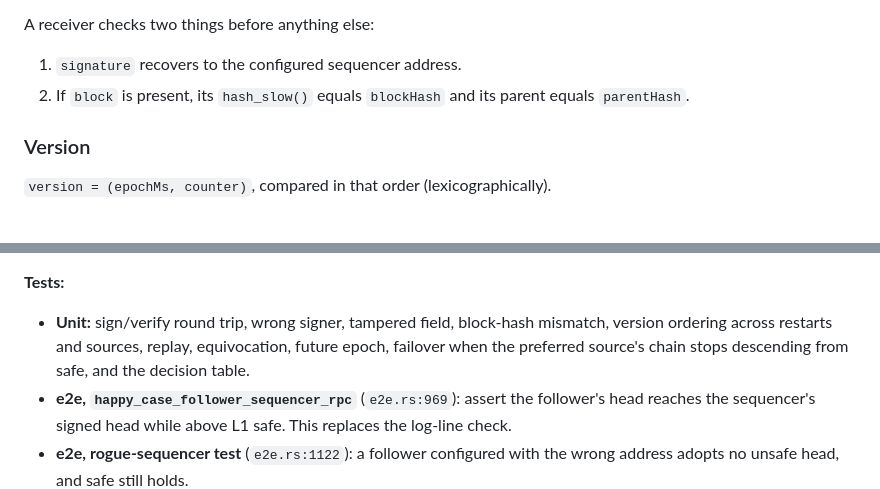
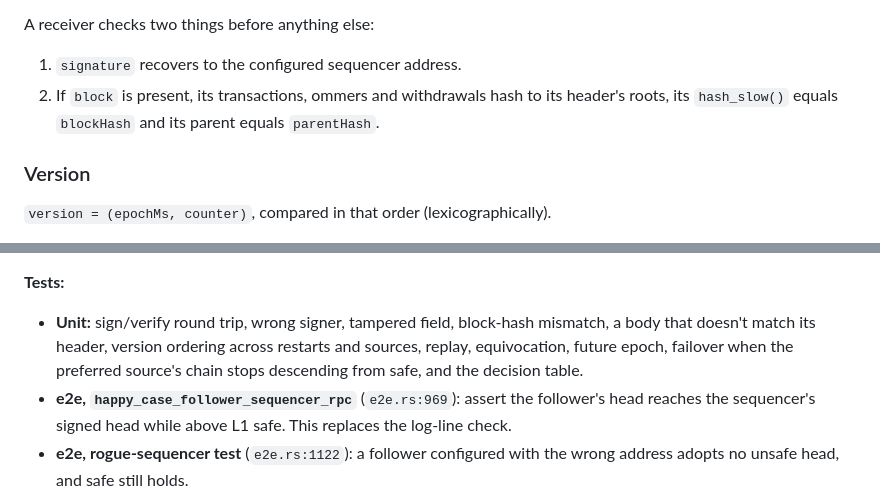
Before and after one commit to eez-association/eez-rollup0, a Markdown page: docs/sequencer-signatures-and-p2p.md, 2 parts joined by grey strips. Drawn GitHub-style.

Commit message:
docs(seq-sig): a receiver checks the block body against its header roots

```diff
--- a/docs/sequencer-signatures-and-p2p.md
+++ b/docs/sequencer-signatures-and-p2p.md
@@ -105,7 +105,8 @@ stream carries.
 
 A receiver checks two things before anything else:
 1. `signature` recovers to the configured sequencer address.
-2. If `block` is present, its `hash_slow()` equals `blockHash` and its parent
+2. If `block` is present, its transactions, ommers and withdrawals hash to
+   its header's roots, its `hash_slow()` equals `blockHash` and its parent
    equals `parentHash`.
 
 ### Version
@@ -255,9 +256,9 @@ in `docker-compose.chiado-node.yml:156`).
 
 **Tests:**
 - **Unit:** sign/verify round trip, wrong signer, tampered field, block-hash
-  mismatch, version ordering across restarts and sources, replay,
-  equivocation, future epoch, failover when the preferred source's chain
-  stops descending from safe, and the decision table.
+  mismatch, a body that doesn't match its header, version ordering across
+  restarts and sources, replay, equivocation, future epoch, failover when the
+  preferred source's chain stops descending from safe, and the decision table.
 - **e2e, `happy_case_follower_sequencer_rpc`** (`e2e.rs:969`): assert the
   follower's head reaches the sequencer's signed head while above L1 safe.
   This replaces the log-line check.
```
